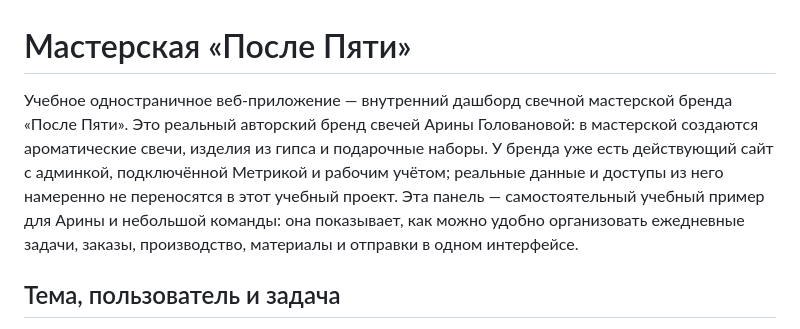
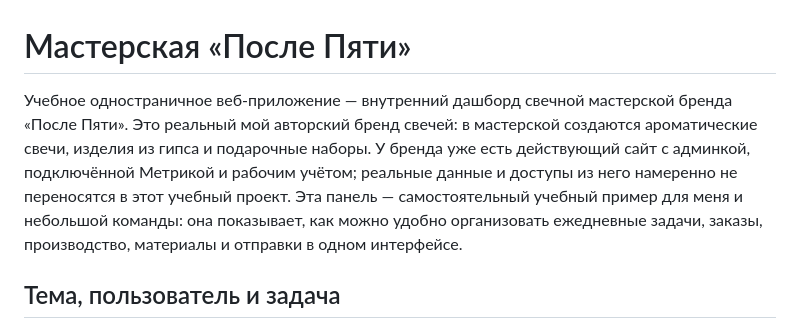
Before and after one commit to itsarisplaz/dashbordtask, a Markdown page: README.md, the part around the change. Drawn GitHub-style.

```diff
--- a/README.md
+++ b/README.md
@@ -1,6 +1,6 @@
 # Мастерская «После Пяти»
 
-Учебное одностраничное веб-приложение — внутренний дашборд свечной мастерской бренда «После Пяти». Это реальный авторский бренд свечей Арины Головановой: в мастерской создаются ароматические свечи, изделия из гипса и подарочные наборы. У бренда уже есть действующий сайт с админкой, подключённой Метрикой и рабочим учётом; реальные данные и доступы из него намеренно не переносятся в этот учебный проект. Эта панель — самостоятельный учебный пример для Арины и небольшой команды: она показывает, как можно удобно организовать ежедневные задачи, заказы, производство, материалы и отправки в одном интерфейсе.
+Учебное одностраничное веб-приложение — внутренний дашборд свечной мастерской бренда «После Пяти». Это реальный мой авторский бренд свечей: в мастерской создаются ароматические свечи, изделия из гипса и подарочные наборы. У бренда уже есть действующий сайт с админкой, подключённой Метрикой и рабочим учётом; реальные данные и доступы из него намеренно не переносятся в этот учебный проект. Эта панель — самостоятельный учебный пример для меня и небольшой команды: она показывает, как можно удобно организовать ежедневные задачи, заказы, производство, материалы и отправки в одном интерфейсе.
 
 ## Тема, пользователь и задача
 
```
